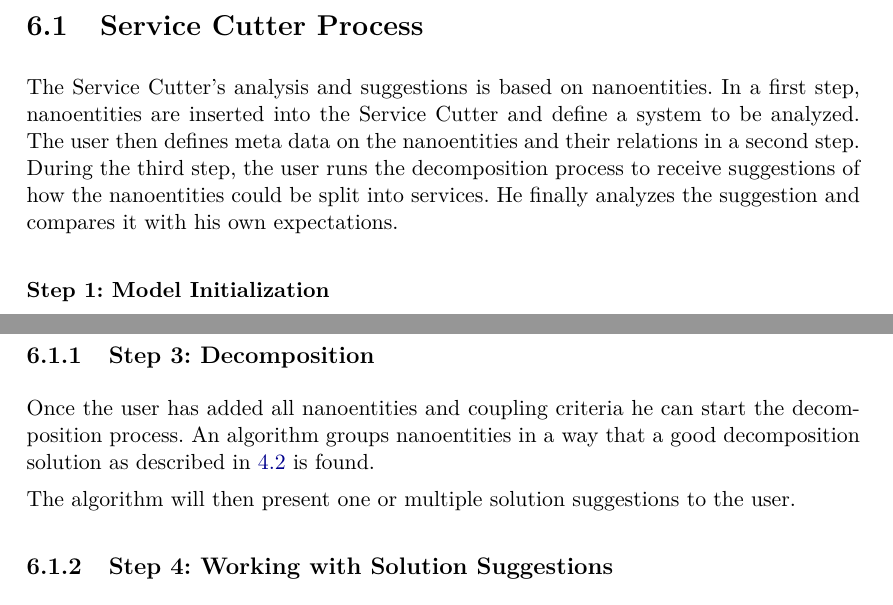
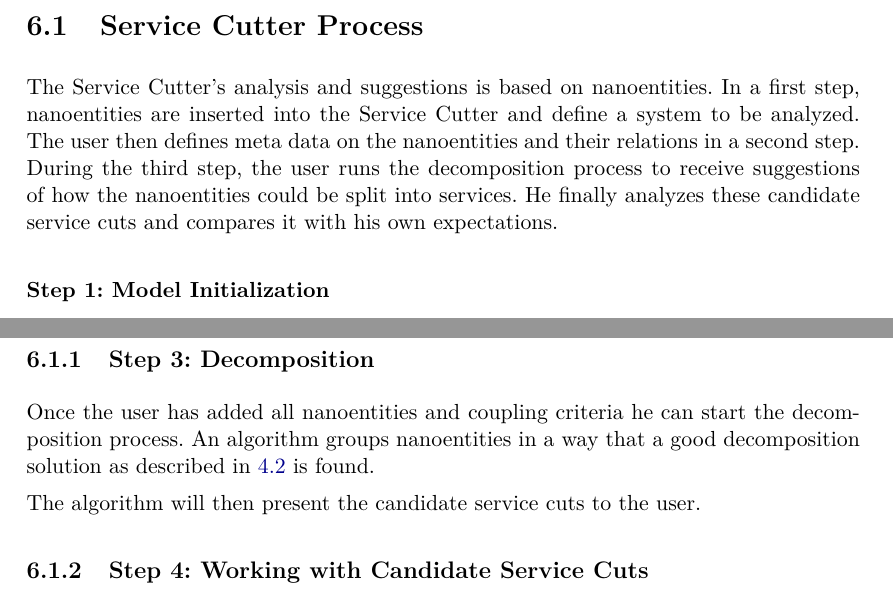
Before and after one commit to gysel/ServiceCutter-BachelorThesis, a LaTeX thesis (BachelorThesis.tex, which reads implementation.tex): two parts of pages 33 and 34 of 115, joined at a grey line, cut so that both start at the same text. Compiled offline with pdfLaTeX; an older LaTeX class or package is replaced by its successor.

Commit message:
consistent use of candidate service cut

```diff
--- a/implementation.tex
+++ b/implementation.tex
@@ -8,7 +8,7 @@
 \section{Service Cutter Process}
 %TODO weglassen?
 
-The Service Cutter's analysis and suggestions is based on nanoentities. In a first step, nanoentities are inserted into the Service Cutter and define a system to be analyzed. The user then defines meta data on the nanoentities and their relations in a second step. During the third step, the user runs the decomposition process to receive suggestions of how the nanoentities could be split into services. He finally analyzes the suggestion and compares it with his own expectations.
+The Service Cutter's analysis and suggestions is based on nanoentities. In a first step, nanoentities are inserted into the Service Cutter and define a system to be analyzed. The user then defines meta data on the nanoentities and their relations in a second step. During the third step, the user runs the decomposition process to receive suggestions of how the nanoentities could be split into services. He finally analyzes these candidate service cuts and compares it with his own expectations.
 
 \subsubsection{Step 1: Model Initialization}
 
@@ -32,9 +32,9 @@
 
 Once the user has added all nanoentities and coupling criteria he can start the decomposition process. An algorithm groups nanoentities in a way that a good decomposition solution as described in \ref{sec:decompositionRequirements} is found.
 
-The algorithm will then present one or multiple solution suggestions to the user.
+The algorithm will then present the candidate service cuts to the user.
 
-\subsection{Step 4: Working with Solution Suggestions}
+\subsection{Step 4: Working with Candidate Service Cuts}
 
 (this might not be in scope of this thesis, should we describe this in requirements or in future work?) %TODO
 
```
Also changed, not shown: anhang_approach_evaluation.tex (+1 -1 lines), implementation.tex (4 more changed lines).
